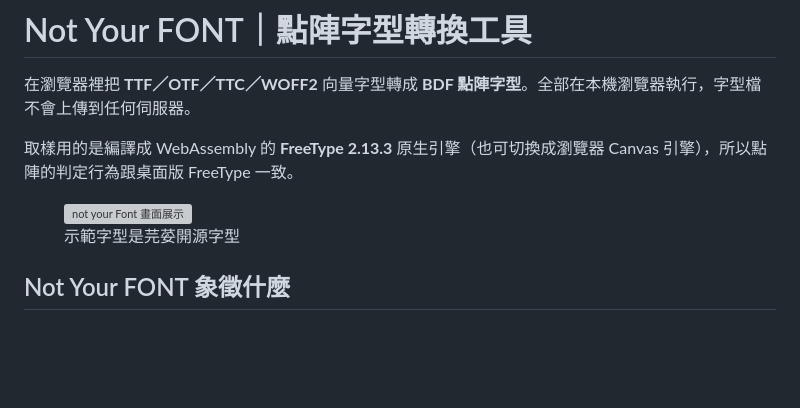
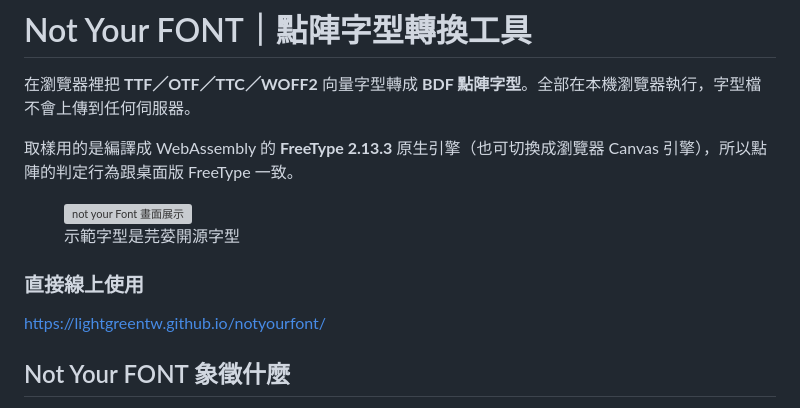
Before and after one commit to lightgreentw/notyourfont, a Markdown page: README.md, the part around the change. Drawn GitHub-style; blank space fills up the shorter version; grey boxes are pictures that could not be loaded.

```diff
--- a/README.md
+++ b/README.md
@@ -8,6 +8,9 @@
   <img src=".\screenshot_01.png" alt="not your Font 畫面展示" width="80%">
   <figcaption>示範字型是芫荽開源字型</figcaption>
 </figure>
+
+### 直接線上使用
+<https://lightgreentw.github.io/notyourfont/>
 
 ## Not Your FONT 象徵什麼
 
```
